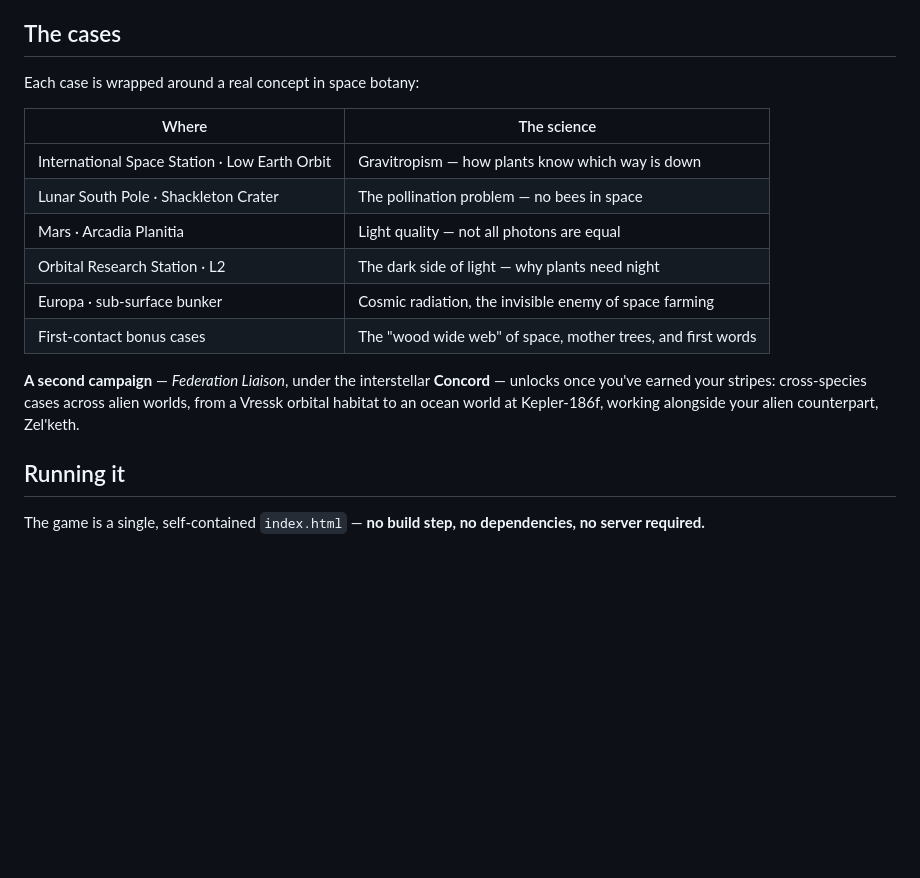
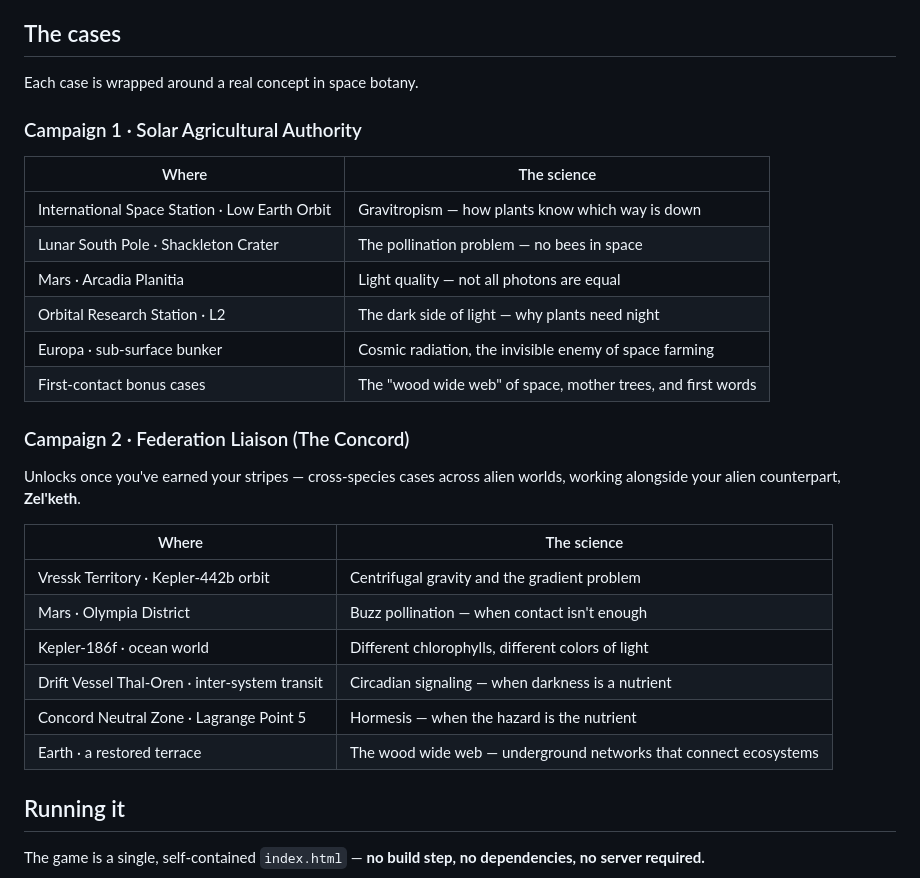
Before and after one commit to InterstellarHarvest/Space-Sprout-Sleuth, a Markdown page: README.md, the part around the change. Rendered like a GitHub page; blank space fills up the shorter version.

Commit message:
README: add Campaign 2 case table
Split the case list into Campaign 1 (Solar Agricultural Authority) and
Campaign 2 (Federation Liaison / The Concord), each with its own table.

Co-Authored-By: Claude Opus 4.8 <noreply@anthropic.com>

```diff
--- a/README.md
+++ b/README.md
@@ -16,7 +16,9 @@ Every case is a real puzzle in plant and space biology.
 
 ## The cases
 
-Each case is wrapped around a real concept in space botany:
+Each case is wrapped around a real concept in space botany.
+
+### Campaign 1 · Solar Agricultural Authority
 
 | Where | The science |
 |---|---|
@@ -27,7 +29,18 @@ Each case is wrapped around a real concept in space botany:
 | Europa · sub-surface bunker | Cosmic radiation, the invisible enemy of space farming |
 | First-contact bonus cases | The "wood wide web" of space, mother trees, and first words |
 
-**A second campaign** — *Federation Liaison*, under the interstellar **Concord** — unlocks once you've earned your stripes: cross-species cases across alien worlds, from a Vressk orbital habitat to an ocean world at Kepler-186f, working alongside your alien counterpart, Zel'keth.
+### Campaign 2 · Federation Liaison (The Concord)
+
+Unlocks once you've earned your stripes — cross-species cases across alien worlds, working alongside your alien counterpart, **Zel'keth**.
+
+| Where | The science |
+|---|---|
+| Vressk Territory · Kepler-442b orbit | Centrifugal gravity and the gradient problem |
+| Mars · Olympia District | Buzz pollination — when contact isn't enough |
+| Kepler-186f · ocean world | Different chlorophylls, different colors of light |
+| Drift Vessel Thal-Oren · inter-system transit | Circadian signaling — when darkness is a nutrient |
+| Concord Neutral Zone · Lagrange Point 5 | Hormesis — when the hazard is the nutrient |
+| Earth · a restored terrace | The wood wide web — underground networks that connect ecosystems |
 
 ## Running it
 
```
